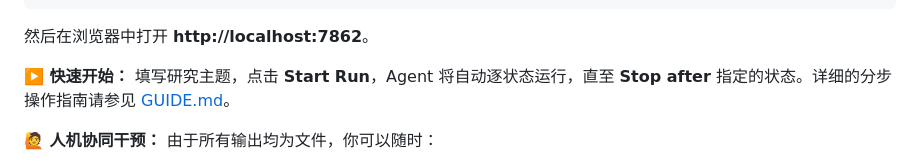
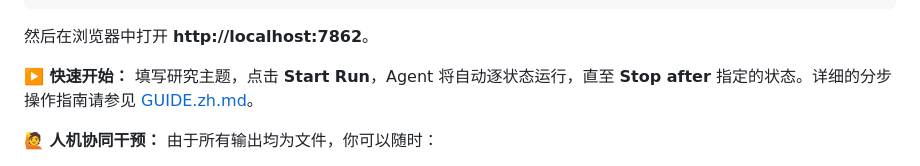
Before and after one commit to Mr-XcHan/QUIT, a Markdown page: README.zh.md, the part around the change. Rendered like a GitHub page.

Commit message:
docs: add Chinese GUIDE and bilingual toggles

```diff
--- a/README.zh.md
+++ b/README.zh.md
@@ -136,7 +136,7 @@ python server.py --port 7862
 
 然后在浏览器中打开 **http://localhost:7862**。
 
-**▶️ 快速开始：** 填写研究主题，点击 **Start Run**，Agent 将自动逐状态运行，直至 **Stop after** 指定的状态。详细的分步操作指南请参见 [GUIDE.md](GUIDE.md)。
+**▶️ 快速开始：** 填写研究主题，点击 **Start Run**，Agent 将自动逐状态运行，直至 **Stop after** 指定的状态。详细的分步操作指南请参见 [GUIDE.zh.md](GUIDE.zh.md)。
 
 **🙋 人机协同干预：** 由于所有输出均为文件，你可以随时：
 
```
Also changed, not shown: GUIDE.md (+4 -0 lines), GUIDE.zh.md (added, +216 -0 lines).
